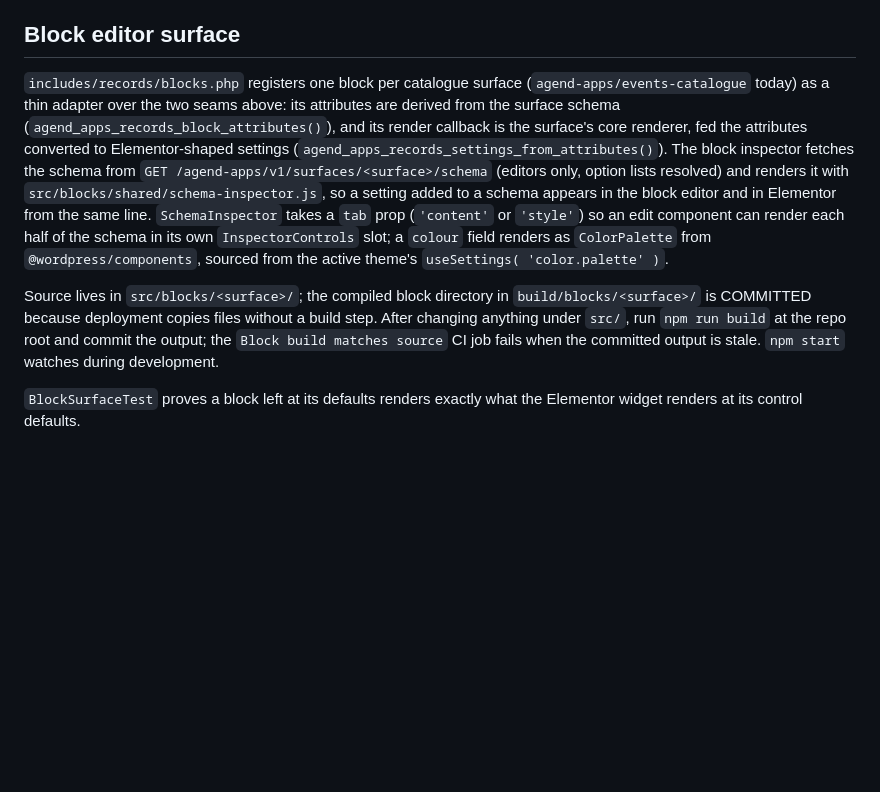
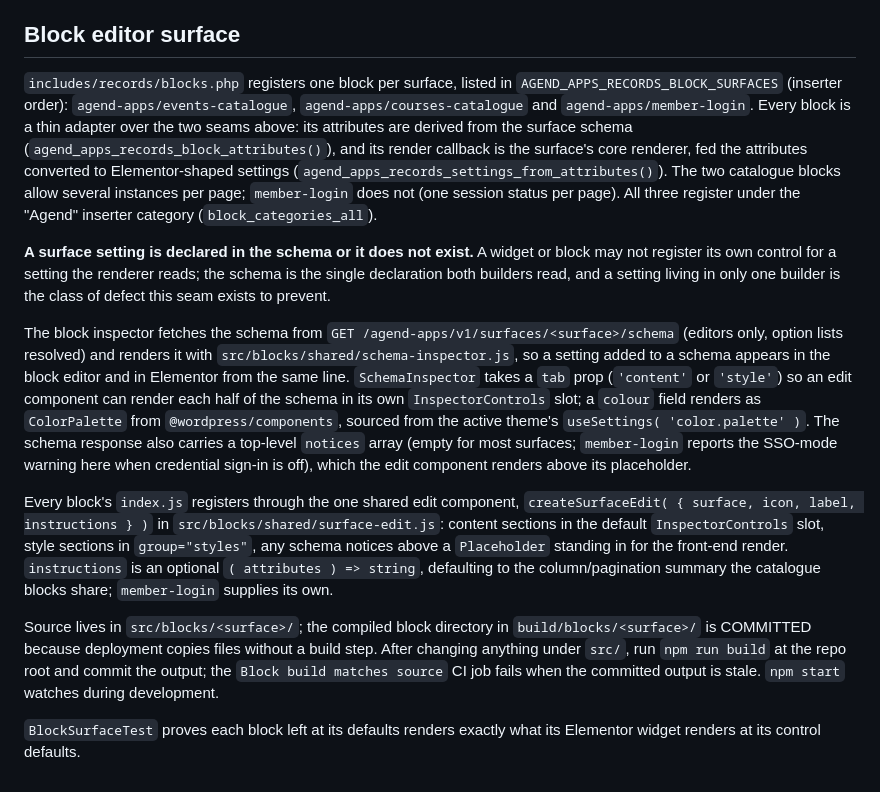
Before and after one commit to Agend-Systems/agend-wordpress-plugins, a Markdown page: agend-apps-core/README.md, the part around the change. Rendered like a GitHub page; blank space fills up the shorter version.

Commit message:
docs(core): document the three-block editor surface
Updates the "Block editor surface" section: the three registered
blocks (events-catalogue, courses-catalogue, member-login), the
multiple-instance split between the catalogues and member-login, the
Agend inserter category, the schema notices array, and the shared
createSurfaceEdit() edit-component factory. Adds the Section 7.1
enforcement rule from SPEC-INFRA-20260907: a surface setting is
declared in the schema or it does not exist. The schema vocabulary
table already documented the colour field type, so no change was
needed there.

Co-Authored-By: Claude Fable 5.1 <noreply@anthropic.com>

```diff
--- a/agend-apps-core/README.md
+++ b/agend-apps-core/README.md
@@ -275,20 +275,43 @@ renderer.
 
 ## Block editor surface
 
-`includes/records/blocks.php` registers one block per catalogue surface
-(`agend-apps/events-catalogue` today) as a thin adapter over the two seams
-above: its attributes are derived from the surface schema
-(`agend_apps_records_block_attributes()`), and its render callback is the
-surface's core renderer, fed the attributes converted to Elementor-shaped
-settings (`agend_apps_records_settings_from_attributes()`). The block inspector
-fetches the schema from `GET /agend-apps/v1/surfaces/<surface>/schema`
-(editors only, option lists resolved) and renders it with
-`src/blocks/shared/schema-inspector.js`, so a setting added to a schema appears
-in the block editor and in Elementor from the same line. `SchemaInspector`
-takes a `tab` prop (`'content'` or `'style'`) so an edit component can render
-each half of the schema in its own `InspectorControls` slot; a `colour` field
-renders as `ColorPalette` from `@wordpress/components`, sourced from the
-active theme's `useSettings( 'color.palette' )`.
+`includes/records/blocks.php` registers one block per surface, listed in
+`AGEND_APPS_RECORDS_BLOCK_SURFACES` (inserter order): `agend-apps/events-catalogue`,
+`agend-apps/courses-catalogue` and `agend-apps/member-login`. Every block is a
+thin adapter over the two seams above: its attributes are derived from the
+surface schema (`agend_apps_records_block_attributes()`), and its render
+callback is the surface's core renderer, fed the attributes converted to
+Elementor-shaped settings (`agend_apps_records_settings_from_attributes()`).
+The two catalogue blocks allow several instances per page; `member-login` does
+not (one session status per page). All three register under the "Agend"
+inserter category (`block_categories_all`).
+
+**A surface setting is declared in the schema or it does not exist.** A widget
+or block may not register its own control for a setting the renderer reads;
+the schema is the single declaration both builders read, and a setting living
+in only one builder is the class of defect this seam exists to prevent.
+
+The block inspector fetches the schema from
+`GET /agend-apps/v1/surfaces/<surface>/schema` (editors only, option lists
+resolved) and renders it with `src/blocks/shared/schema-inspector.js`, so a
+setting added to a schema appears in the block editor and in Elementor from
+the same line. `SchemaInspector` takes a `tab` prop (`'content'` or `'style'`)
+so an edit component can render each half of the schema in its own
+`InspectorControls` slot; a `colour` field renders as `ColorPalette` from
+`@wordpress/components`, sourced from the active theme's
+`useSettings( 'color.palette' )`. The schema response also carries a top-level
+`notices` array (empty for most surfaces; `member-login` reports the SSO-mode
+warning here when credential sign-in is off), which the edit component renders
+above its placeholder.
+
+Every block's `index.js` registers through the one shared edit component,
+`createSurfaceEdit( { surface, icon, label, instructions } )` in
+`src/blocks/shared/surface-edit.js`: content sections in the default
+`InspectorControls` slot, style sections in `group="styles"`, any schema
+notices above a `Placeholder` standing in for the front-end render.
+`instructions` is an optional `( attributes ) => string`, defaulting to the
+column/pagination summary the catalogue blocks share; `member-login` supplies
+its own.
 
 Source lives in `src/blocks/<surface>/`; the compiled block directory in
 `build/blocks/<surface>/` is COMMITTED because deployment copies files without a
@@ -296,5 +319,5 @@ build step. After changing anything under `src/`, run `npm run build` at the
 repo root and commit the output; the `Block build matches source` CI job fails
 when the committed output is stale. `npm start` watches during development.
 
-`BlockSurfaceTest` proves a block left at its defaults renders exactly what the
-Elementor widget renders at its control defaults.
+`BlockSurfaceTest` proves each block left at its defaults renders exactly what
+its Elementor widget renders at its control defaults.
```
